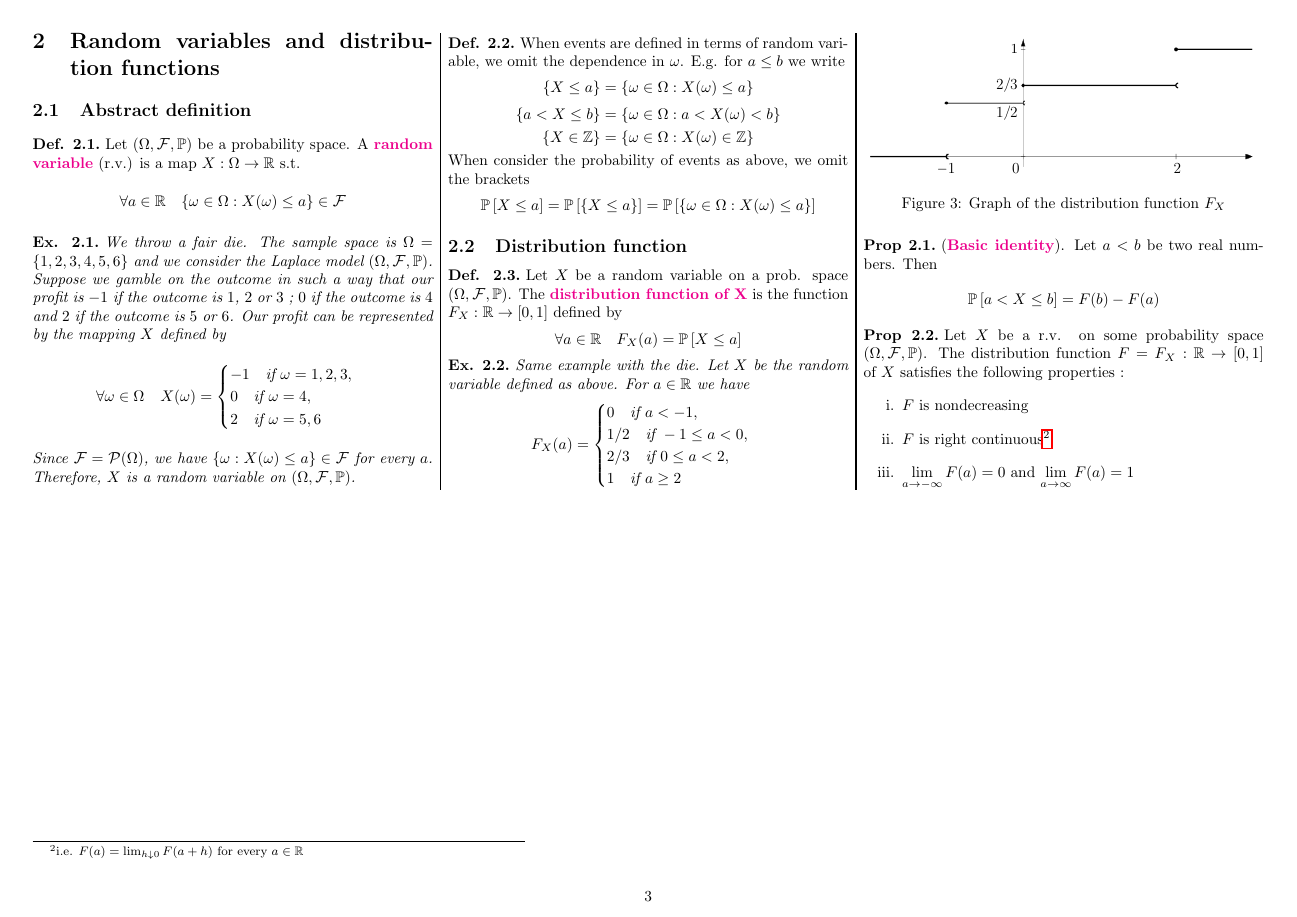
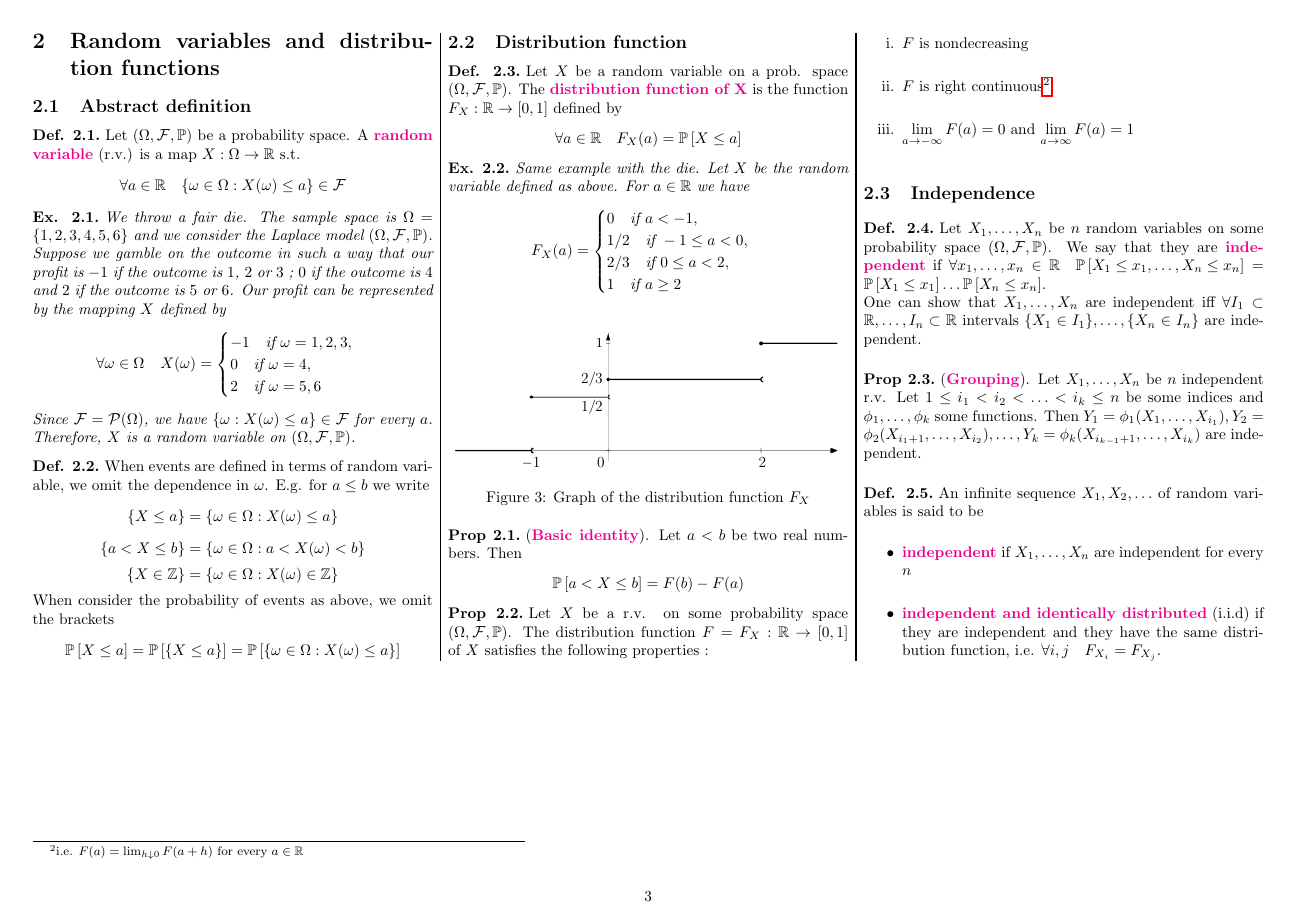
Before and after one commit to mojufer/cheatsheet_PaS_FS25, a LaTeX document (cheatsheet.tex): page 3 of 3. Compiled offline with pdfLaTeX.

Commit message:
independence of random variables done

```diff
--- a/cheatsheet.tex
+++ b/cheatsheet.tex
@@ -428,5 +428,34 @@
 				 \end{proposition}
 
 
+			\subsection{Independence}
+
+				% Independence of random variables
+				\begin{definition}
+					Let $X_1, \ldots, X_n$ be $n$ random variables on some probability space $(\Omega, \Fb, \mathbb{P})$. We say that they are \mydef{independent} if
+					$
+						\forall x_1, \ldots, x_n \in \mathbb{R} \quad \prob{X_1 \leq x_1, \ldots, X_n \leq x_n}
+						= \prob{X_1 \leq x_1} \ldots \prob{X_n \leq x_n}
+					$.\\
+					One can show that $X_1, \ldots, X_n$ are independent iff $\forall I_1 \subset \mathbb{R}, \ldots, I_n \subset \mathbb{R}$ intervals $\{X_1 \in I_1\}, \ldots, \{X_n \in I_n\}$ are independent.
+				\end{definition}
+
+				% Grouping
+				\begin{proposition}
+					(\mydef{Grouping}). Let $X_1, \ldots, X_n$ be $n$ independent r.v. Let $1 \leq i_1 < i_2 < \ldots < i_k \leq n$ be some indices and $\phi_1, \ldots, \phi_k$ some functions. Then
+					$Y_1 = \phi_1 (X_1, \ldots, X_{i_1}), Y_2 = \phi_2(X_{i_1 + 1}, \ldots, X_{i_2}), \ldots, Y_k = \phi_k (X_{i_{k-1}+1}, \ldots, X_{i_k})$
+					are independent.
+				\end{proposition}
+
+				% Sequences of i.i.d. random variables
+				\begin{definition}
+					An infinite sequence $X_1, X_2, \ldots$ of random variables is said to be
+					\begin{itemize}
+						\item \mydef{independent} if $X_1, \ldots, X_n$ are independent for every $n$
+						\item \mydef{independent and identically distributed} (i.i.d) if they are independent and they have the same distribution function, i.e. $\forall i,j \quad F_{X_i} = F_{X_j}$.
+					\end{itemize}
+				\end{definition}
+
+
 \end{multicols}
 \end{document}
```
Also changed, not shown: cheatsheet.pdf, 4 other files.
